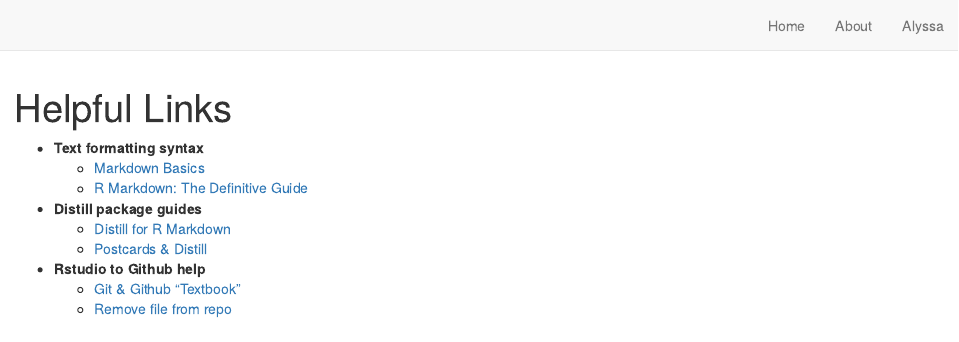
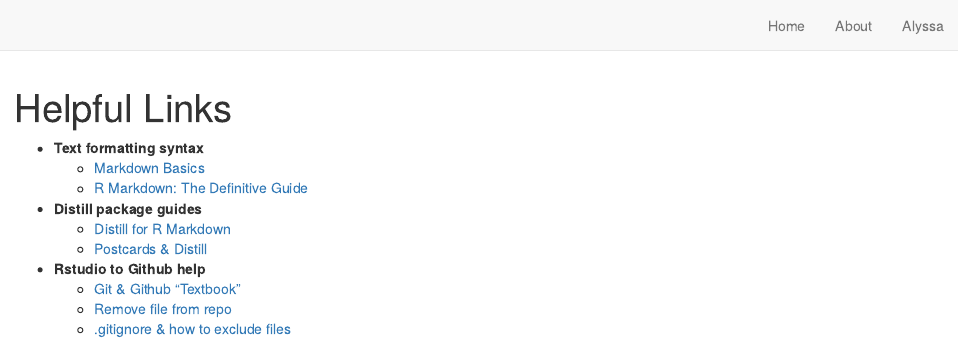
Before and after one commit to amzhang02/demosite, an R Markdown document (links.Rmd): the page in a window 1100 px wide, from its top. Rendered offline with R 4.5, knitr and Pandoc, with nearby package versions; drawn as R Markdown's standard HTML page in place of the format the file asks for.

Commit message:
added new link

```diff
--- a/links.Rmd
+++ b/links.Rmd
@@ -15,6 +15,7 @@
 - **Rstudio to Github help**
     * [Git & Github "Textbook"][HappyGit]
     * [Remove file from repo][Remove]
+    * [.gitignore & how to exclude files][gitignore]
 
 
 
```
Also changed, not shown: links.Rmd (1 more changed lines).
